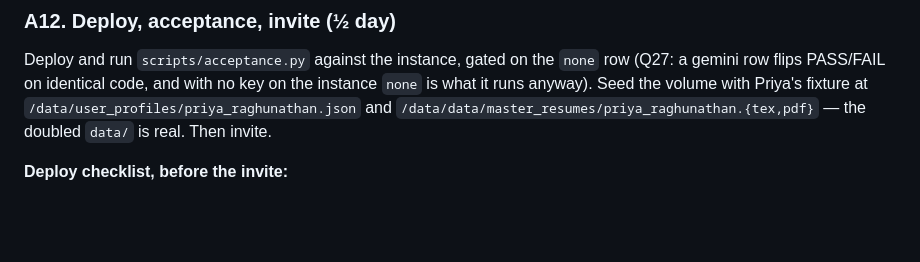
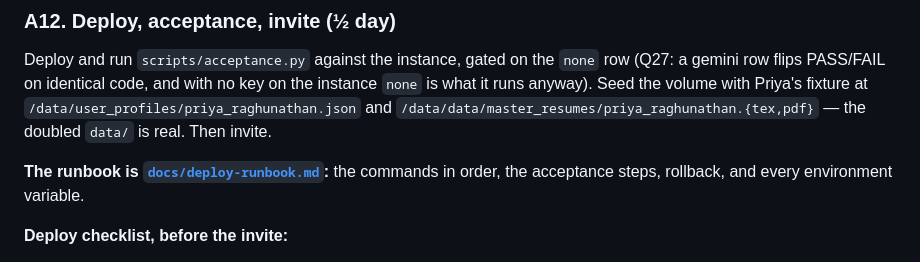
Before and after one commit to YashPathak1446/jobscout, a Markdown page: docs/pilot-plan.md, the part around the change. Rendered like a GitHub page; blank space fills up the shorter version.

```diff
--- a/docs/pilot-plan.md
+++ b/docs/pilot-plan.md
@@ -1220,6 +1220,9 @@ instance `none` is what it runs anyway). Seed the volume with Priya's fixture at
 `/data/data/master_resumes/priya_raghunathan.{tex,pdf}` — the doubled `data/` is
 real. Then invite.
 
+**The runbook is [`docs/deploy-runbook.md`](deploy-runbook.md):** the commands in
+order, the acceptance steps, rollback, and every environment variable.
+
 **Deploy checklist, before the invite:**
 - **No LLM keys as Fly secrets during the pilot.** `fly secrets list` shows
   none of `GOOGLE_API_KEY`, `GEMINI_API_KEY`, `OPENAI_API_KEY`,
```
Also changed, not shown: docs/deploy-runbook.md (added, +297 -0 lines).
